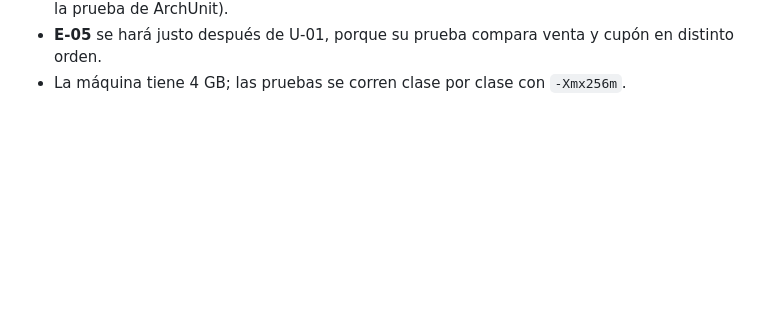
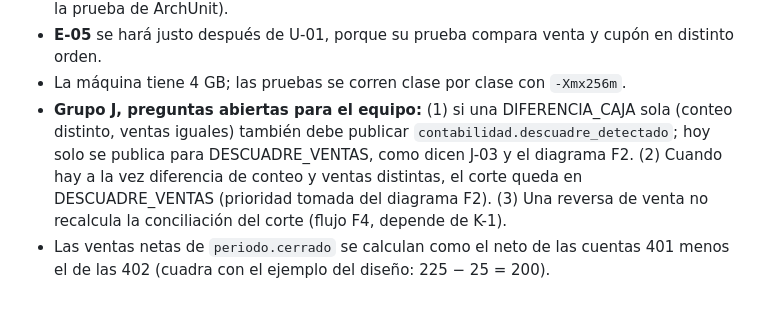
Before and after one commit to Julio-Cuellar/overtourism, a Markdown page: docs/BITACORA.md, the part around the change. Drawn GitHub-style; blank space fills up the shorter version.

Commit message:
Bitácora: preguntas abiertas del grupo J de Contabilidad
Co-Authored-By: Claude Opus 5.5 <noreply@anthropic.com>

```diff
--- a/docs/BITACORA.md
+++ b/docs/BITACORA.md
@@ -975,3 +975,5 @@ La actualización de `CLAUDE.md` se hizo el 2026-10-08 (ver el registro). Sigue
 - **E-07** se verificó por mutación (una clase temporal con un campo `ClientesApi` hizo fallar la prueba de ArchUnit).
 - **E-05** se hará justo después de U-01, porque su prueba compara venta y cupón en distinto orden.
 - La máquina tiene 4 GB; las pruebas se corren clase por clase con `-Xmx256m`.
+- **Grupo J, preguntas abiertas para el equipo:** (1) si una DIFERENCIA_CAJA sola (conteo distinto, ventas iguales) también debe publicar `contabilidad.descuadre_detectado`; hoy solo se publica para DESCUADRE_VENTAS, como dicen J-03 y el diagrama F2. (2) Cuando hay a la vez diferencia de conteo y ventas distintas, el corte queda en DESCUADRE_VENTAS (prioridad tomada del diagrama F2). (3) Una reversa de venta no recalcula la conciliación del corte (flujo F4, depende de K-1).
+- Las ventas netas de `periodo.cerrado` se calculan como el neto de las cuentas 401 menos el de las 402 (cuadra con el ejemplo del diseño: 225 − 25 = 200).
```
